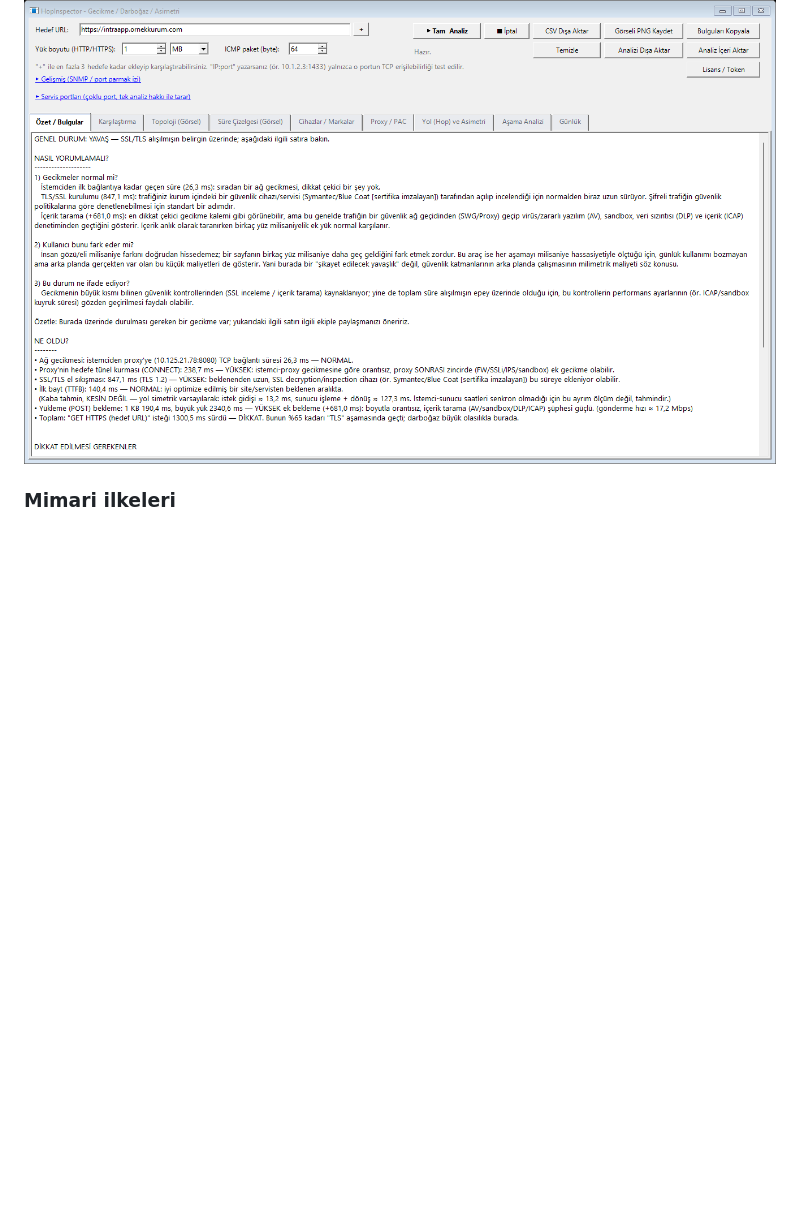
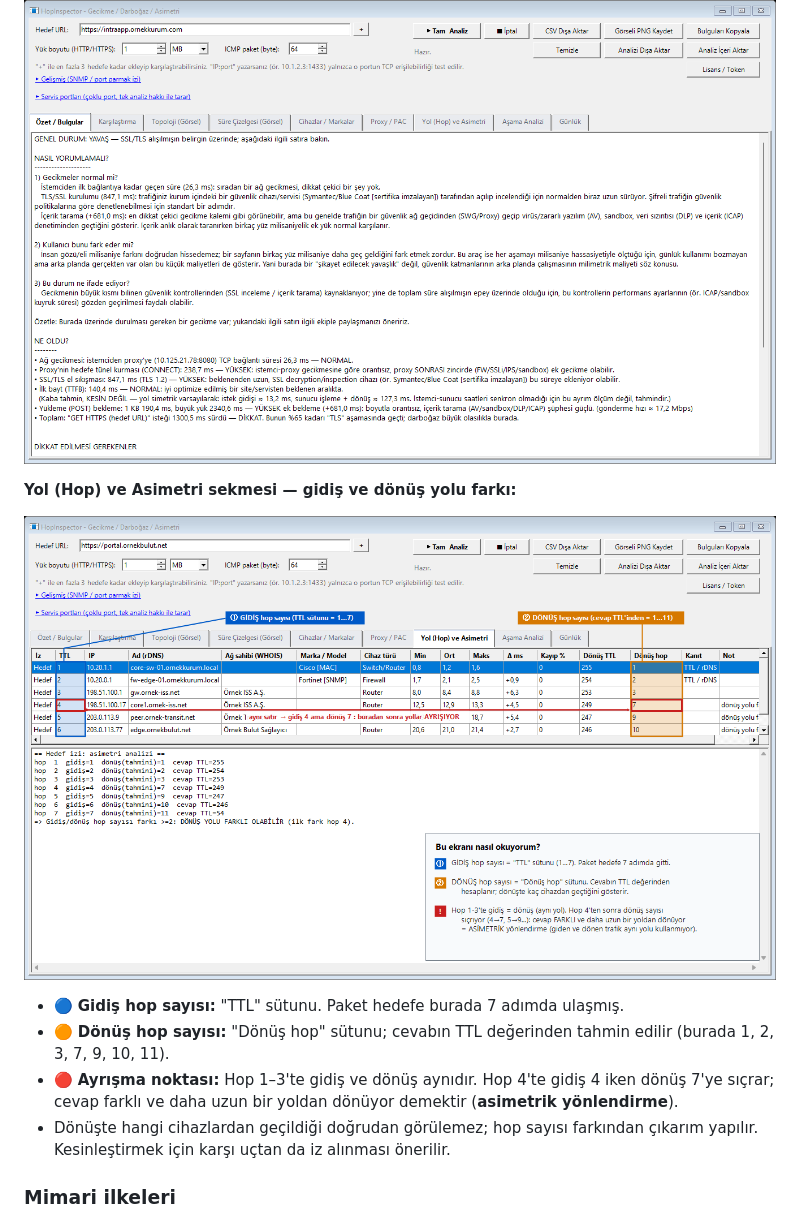
Before and after one commit to bydundar/HopInspector, a Markdown page: README.md, the part around one of its changes. Drawn GitHub-style; pictures changed too: screenshots/asymmetry.png (added); blank space fills up the shorter version.

Commit message:
Add asymmetric routing screenshot and explanation (TR/EN)
Co-Authored-By: Claude Sonnet 5.5 <noreply@anthropic.com>

```diff
--- a/README.md
+++ b/README.md
@@ -36,6 +36,15 @@ Karmaşık kurumsal ağlarda ("istemci → switch → firewall → proxy → SSL
 **Özet / Bulgular sekmesi — örnek analiz yorumu:**
 
 ![Özet / Bulgular](screenshots/summary-findings.png)
+
+**Yol (Hop) ve Asimetri sekmesi — gidiş ve dönüş yolu farkı:**
+
+![Asimetri](screenshots/asymmetry.png)
+
+- 🔵 **Gidiş hop sayısı:** "TTL" sütunu. Paket hedefe burada 7 adımda ulaşmış.
+- 🟠 **Dönüş hop sayısı:** "Dönüş hop" sütunu; cevabın TTL değerinden tahmin edilir (burada 1, 2, 3, 7, 9, 10, 11).
+- 🔴 **Ayrışma noktası:** Hop 1–3'te gidiş ve dönüş aynıdır. Hop 4'te gidiş 4 iken dönüş 7'ye sıçrar; cevap farklı ve daha uzun bir yoldan dönüyor demektir (**asimetrik yönlendirme**).
+- Dönüşte hangi cihazlardan geçildiği doğrudan görülemez; hop sayısı farkından çıkarım yapılır. Kesinleştirmek için karşı uçtan da iz alınması önerilir.
 
 ### Mimari ilkeleri
 
```
Also changed, not shown: other parts of README.md (+9 -0 lines).
